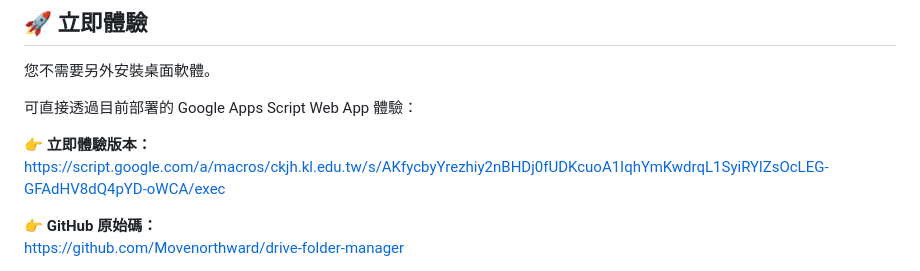
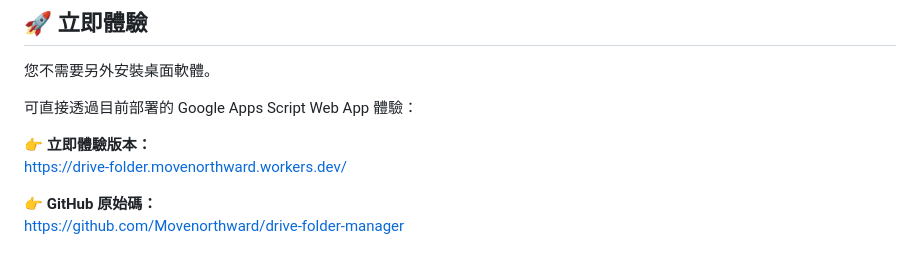
Before and after one commit to Movenorthward/drive-folder-manager, a Markdown page: README.md, the part around the change. Rendered like a GitHub page.

```diff
--- a/README.md
+++ b/README.md
@@ -14,7 +14,7 @@
 可直接透過目前部署的 Google Apps Script Web App 體驗：
 
 👉 **立即體驗版本：**
-https://script.google.com/a/macros/ckjh.kl.edu.tw/s/AKfycbyYrezhiy2nBHDj0fUDKcuoA1IqhYmKwdrqL1SyiRYlZsOcLEG-GFAdHV8dQ4pYD-oWCA/exec
+https://drive-folder.movenorthward.workers.dev/
 
 👉 **GitHub 原始碼：**
 https://github.com/Movenorthward/drive-folder-manager
```
